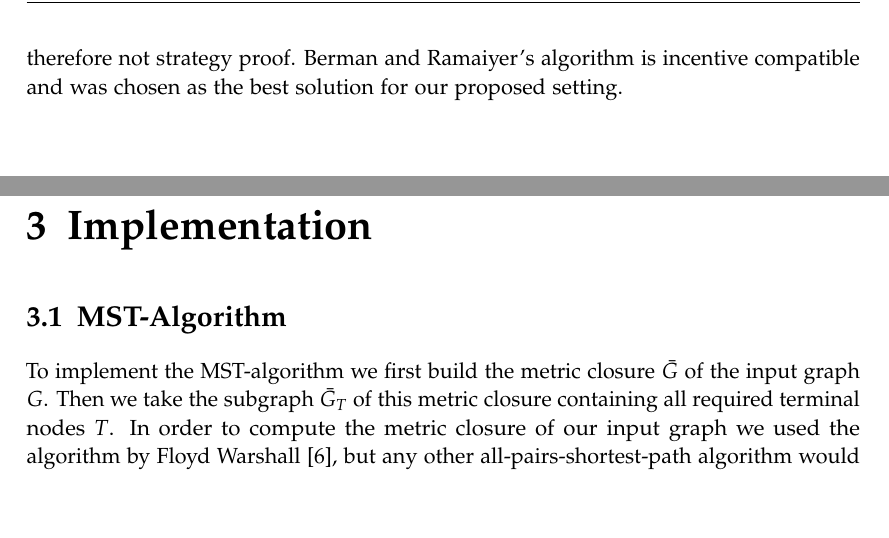
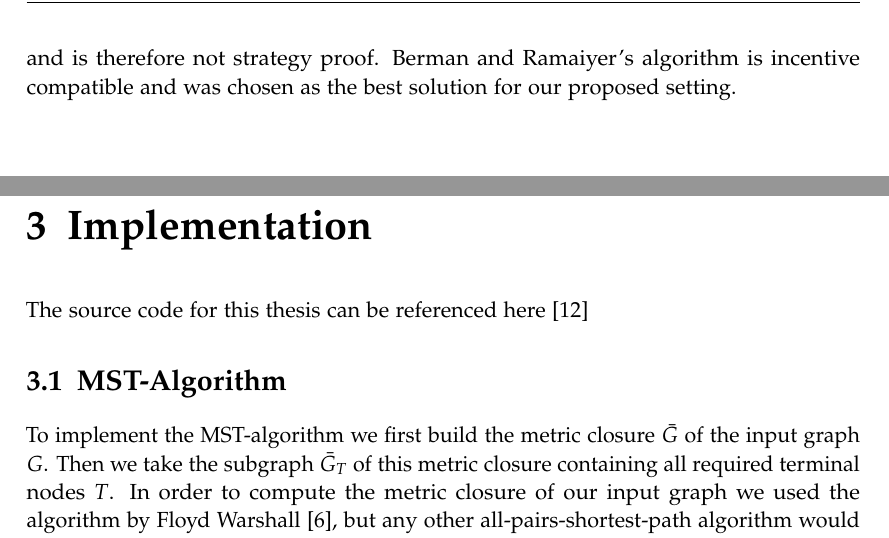
Before and after one commit to Aura9111/SteinerBA, a LaTeX thesis (tum-thesis-latex-master/main.tex, which reads tum-thesis-latex-master/chapters/03_implementation.tex, tum-thesis-latex-master/pages/abstract.tex): two parts of pages 5 and 12 of 32, joined at a grey line, cut so that both start at the same text, the shorter picture padded with empty space. Compiled offline with pdfLaTeX.

Commit message:
final version ... probably with github link

```diff
--- a/tum-thesis-latex-master/chapters/03_implementation.tex
+++ b/tum-thesis-latex-master/chapters/03_implementation.tex
@@ -3,7 +3,7 @@
 
 \chapter{Implementation}\label{chapter:implementation}
 
-
+The source code for this thesis can be referenced here \cite{githublink}
 
 \section{MST-Algorithm}
 
--- a/tum-thesis-latex-master/pages/abstract.tex
+++ b/tum-thesis-latex-master/pages/abstract.tex
@@ -7,4 +7,4 @@ In economics there is an interest to find incentive compatible and efficiently c
 The environment for the Steiner Tree Problem is a weighted, undirected graph G = (V, E), where V is the set of nodes and E is the set of edges within G. There is also a subset T $\subseteq$ V called "terminals" and a cost function d: E $\to \mathbb{R}$, that returns the added path cost for a given set of edges. The Steiner Problem now asks for the minimal tree connecting all terminals. This problem is NP-complete and the algorithms presented in this thesis give approximations for the solution. The first approximation algorithm we're going to look at was presented in a paper by Berman and Ramaiyer \cite{BeRa94} and constructs Steiner minimal trees for subsets of T with at most k elements,  adding them to the solution greedily and finally removing the redundant edges. It was proven that increasing the value of  parameter k, improves the approximation rate, which converges to 1.746 for k $\to \infty$. The second algorithm from Hougardy and Proemel \cite{HoPr99} improves the previous approximation rates by using a generalized version of the parameterized relative greedy heuristic (RGH) by Karpinski and Zelikovsky \cite{KaZe97} and iteratively applying it with different parameters $\alpha_i$ (i $\in$ [1, k]) to the previous iteration's output. They achieved the approximation ratio of 1.598 after 11 iterations and indicated the limit at 1.588 for k $\to \infty$.
 In a 2007 paper, Blumrosen and Nisan \cite{BlNi07} proved that a mechanism for single-minded bidders is incentive compatible iff it satisfies monotonicity and critical payment. We will therefore assess monotonicity for both implementations and afterwards compute critical payments. To find the critical payment for edge $e$ we will change the cost of $e$ in the input graph and check whether or not it is still included in the resulting Steiner Tree after applying the algorithm on this changed input graph. Using binary search we are going to find the maximum prize at which $e$ is still part of the tree, which is therefore the critical payment. These critical payments should vary for both algorithms as well as the total edge cost and the runtime. To conclude this thesis we will analyse these statistics and compare them between the two algorithms.
 
-After implementing both algorithms and checking them for incentive compatibility it turned out, that Hougardy and Proemel's algorithm does not fulfill monotonicity and is therefore not strategy proof. Berman and Ramaiyer's algorithm is incentive compatible and was chosen as the best solution for our proposed setting.
+After implementing both algorithms \cite{githublink} and checking them for incentive compatibility it turned out, that Hougardy and Proemel's algorithm does not fulfill monotonicity and is therefore not strategy proof. Berman and Ramaiyer's algorithm is incentive compatible and was chosen as the best solution for our proposed setting.
```
Also changed, not shown: tum-thesis-latex-master/bibliography.bib (+5 -0 lines), tum-thesis-latex-master/main.bbl, tum-thesis-latex-master/main.pdf, 2 other files.
